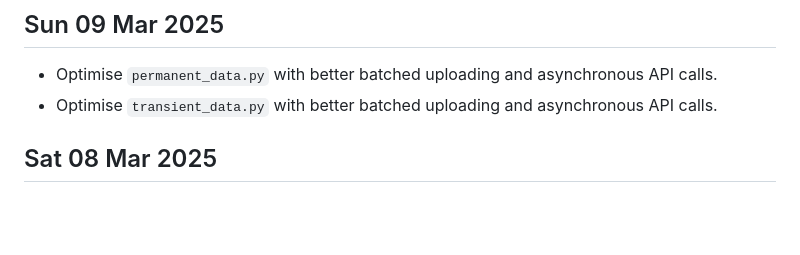
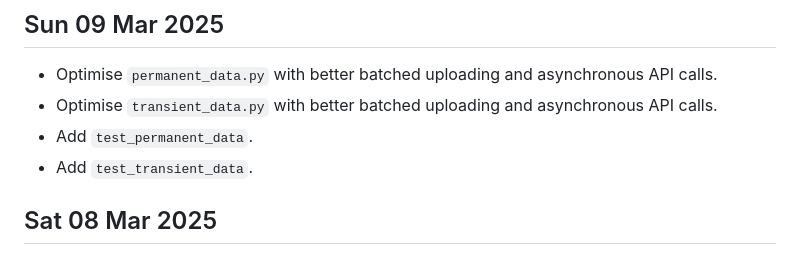
Before and after one commit to 0hAodha/fyp, a Markdown page: diary.md, the part around the change. GitHub-like rendering; blank space fills up the shorter version.

Commit message:
[diary]: Update 09 Mar

```diff
--- a/diary.md
+++ b/diary.md
@@ -1,6 +1,8 @@
 ## Sun 09 Mar 2025
 - Optimise `permanent_data.py` with better batched uploading and asynchronous API calls.
 - Optimise `transient_data.py` with better batched uploading and asynchronous API calls.
+- Add `test_permanent_data`.
+- Add `test_transient_data`.
 
 ## Sat 08 Mar 2025
 - Make CSS more responsive for smaller screens.
```
